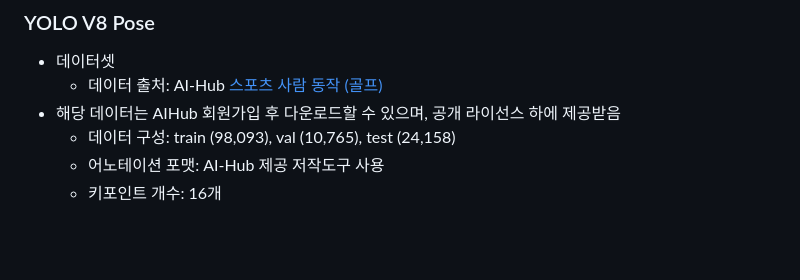
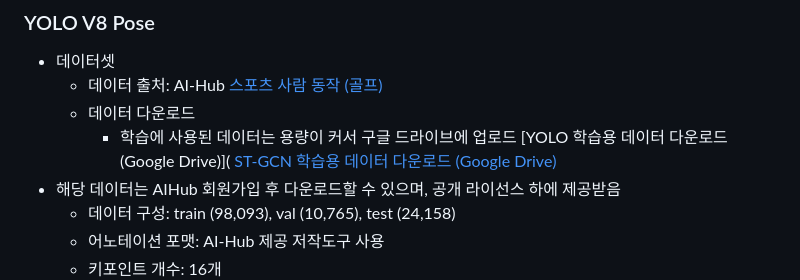
Before and after one commit to gomodan20/cogolee, a Markdown page: README.md, the part around the change. GitHub-like rendering; blank space fills up the shorter version.

```diff
--- a/README.md
+++ b/README.md
@@ -65,6 +65,10 @@
 ### YOLO V8 Pose
 - 데이터셋
   - 데이터 출처: AI-Hub [스포츠 사람 동작 (골프)](https://aihub.or.kr/aihubdata/data/view.do?dataSetSn=123456)
+  - 데이터 다운로드
+    - 학습에 사용된 데이터는 용량이 커서 구글 드라이브에 업로드
+      [YOLO 학습용 데이터 다운로드 (Google Drive)]([](https://drive.google.com/drive/u/0/folders/1f7YxHBSD_b7ujTHw-FryRHMuq1cxWaFT)
+      [ST-GCN 학습용 데이터 다운로드 (Google Drive)](https://drive.google.com/drive/u/0/folders/19l4ufcrpGtHiCgMqTJwbIrEgFIG4jCHg)
 - 해당 데이터는 AIHub 회원가입 후 다운로드할 수 있으며, 공개 라이선스 하에 제공받음
   - 데이터 구성: train (98,093), val (10,765), test (24,158)
   - 어노테이션 포맷: AI-Hub 제공 저작도구 사용
```
